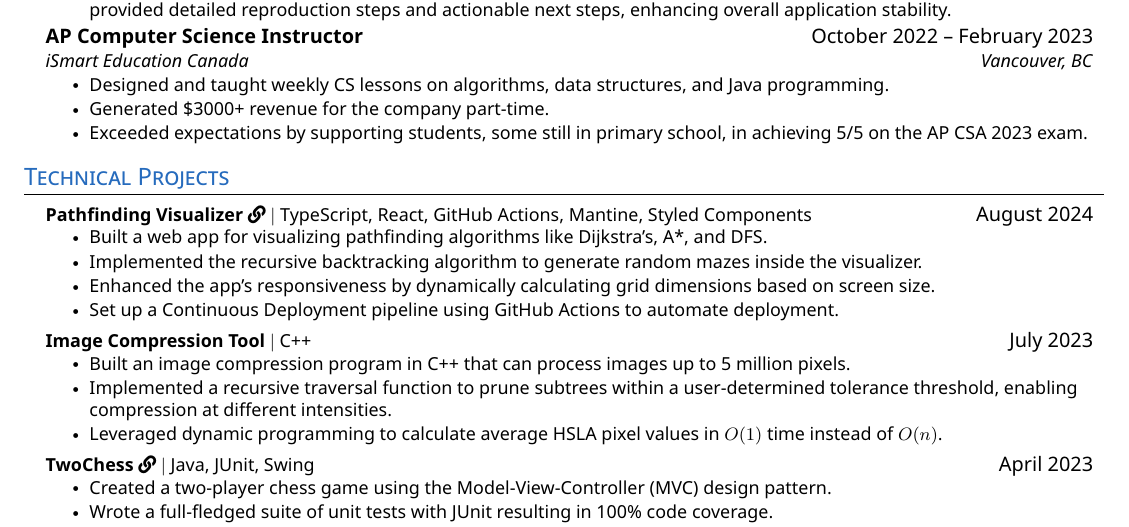
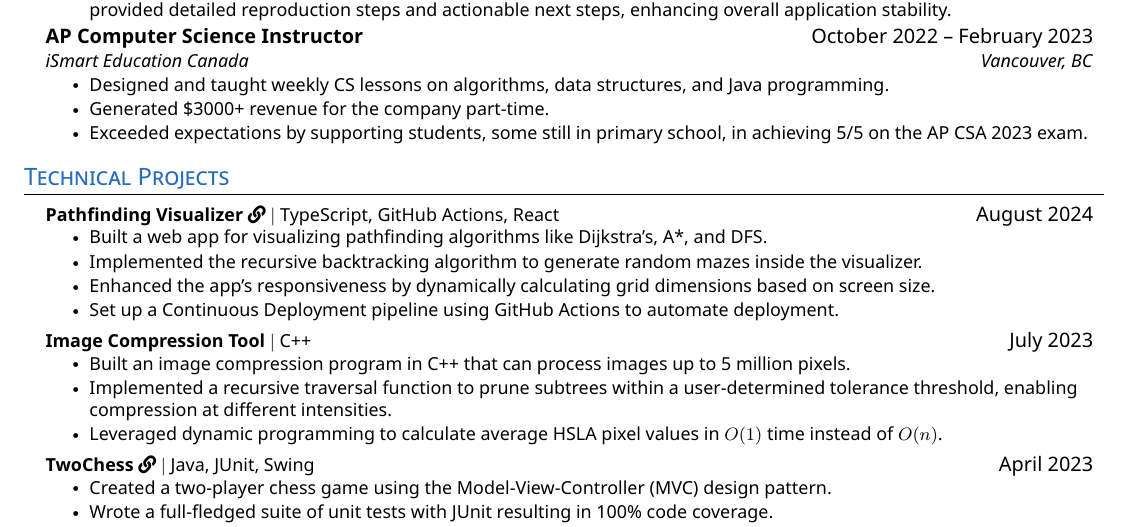
Before and after one commit to cheuyin/resume, a LaTeX CV (resume.tex): part of the page, cut so that both start at the same text. The pictures show the PDF file resume.pdf that the author committed with the source.

Commit message:
Reorder skills for Pathfinding Visualizer

```diff
--- a/resume.tex
+++ b/resume.tex
@@ -169,7 +169,7 @@
 \color{black}
     \resumeSubHeadingListStart
     \resumeProjectHeading
-    {\textbf{Pathfinding Visualizer \href{https://pathfindingvisualizer.com}{\faLink}} $|$ TypeScript, React, GitHub Actions, Mantine, Styled Components}{August 2024}
+    {\textbf{Pathfinding Visualizer \href{https://pathfindingvisualizer.com}{\faLink}} $|$ TypeScript, GitHub Actions, React}{August 2024}
       \resumeItemListStart
         \resumeItem{Built a web app for visualizing pathfinding algorithms like Dijkstra's, A*, and DFS.}
         \resumeItem{Implemented the recursive backtracking algorithm to generate random mazes inside the visualizer.}
```
Also changed, not shown: resume.pdf.
